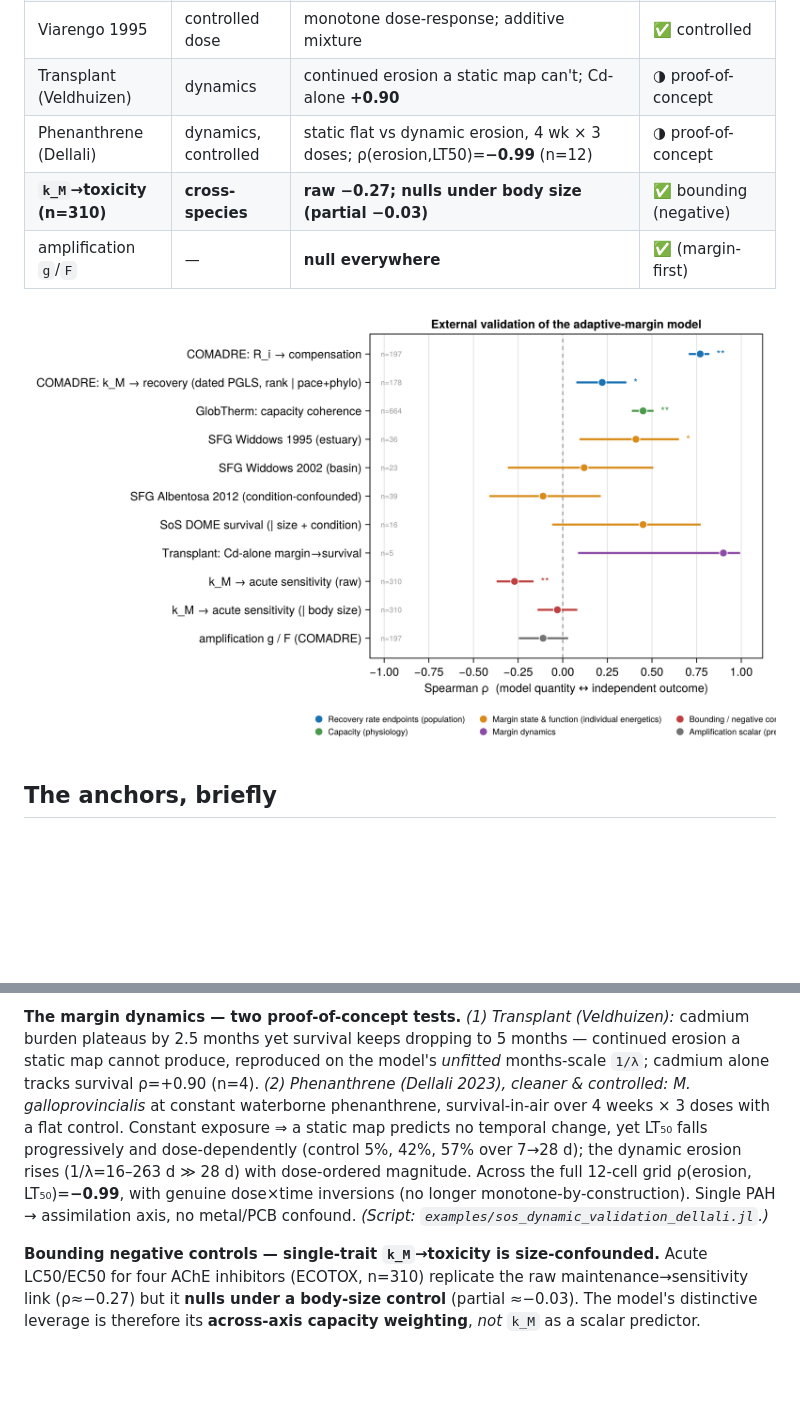
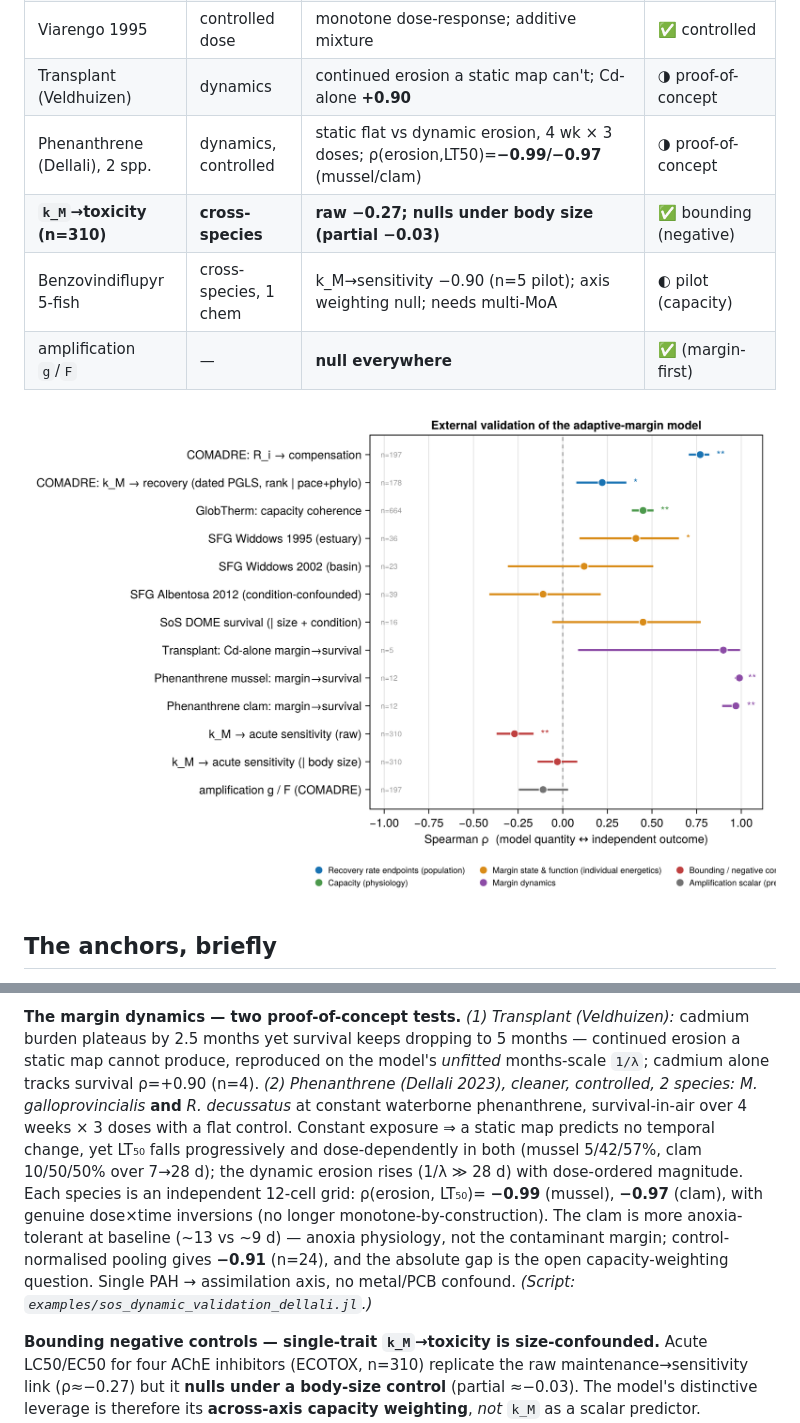
Before and after one commit to microstijn/burdenDK, a Markdown page: docs/wiki/External-Validation.md, 2 parts joined by grey strips. GitHub-like rendering; pictures changed too: docs/wiki/figures/validation_forest.png; blank space fills up the shorter version.

```diff
--- a/docs/wiki/External-Validation.md
+++ b/docs/wiki/External-Validation.md
@@ -23,8 +23,9 @@ Effects are Spearman ρ; `*` p<0.05, `**` p<0.01.
 | Stress-on-stress (DOME) | energetics | **+0.39 → +0.45** (confound-controlled) | ✅ static map |
 | Viarengo 1995 | controlled dose | monotone dose-response; additive mixture | ✅ controlled |
 | Transplant (Veldhuizen) | dynamics | continued erosion a static map can't; Cd-alone **+0.90** | ◑ proof-of-concept |
-| Phenanthrene (Dellali) | dynamics, controlled | static flat vs dynamic erosion, 4 wk × 3 doses; ρ(erosion,LT50)=**−0.99** (n=12) | ◑ proof-of-concept |
+| Phenanthrene (Dellali), 2 spp. | dynamics, controlled | static flat vs dynamic erosion, 4 wk × 3 doses; ρ(erosion,LT50)=**−0.99/−0.97** (mussel/clam) | ◑ proof-of-concept |
 | **`k_M`→toxicity (n=310)** | **cross-species** | **raw −0.27; nulls under body size (partial −0.03)** | ✅ bounding (negative) |
+| Benzovindiflupyr 5-fish | cross-species, 1 chem | k_M→sensitivity −0.90 (n=5 pilot); axis weighting null; needs multi-MoA | ◐ pilot (capacity) |
 | amplification `g`/`F` | — | **null everywhere** | ✅ (margin-first) |
 
 ![External-validation forest plot](figures/validation_forest.png)
@@ -58,12 +59,15 @@ dose-response and an additive binary mixture, bracketed by the model's own CA/IA
 **The margin dynamics — two proof-of-concept tests.** *(1) Transplant (Veldhuizen):* cadmium burden
 plateaus by 2.5 months yet survival keeps dropping to 5 months — continued erosion a static map cannot
 produce, reproduced on the model's *unfitted* months-scale `1/λ`; cadmium alone tracks survival ρ=+0.90
-(n=4). *(2) Phenanthrene (Dellali 2023), cleaner & controlled:* *M. galloprovincialis* at constant
-waterborne phenanthrene, survival-in-air over 4 weeks × 3 doses with a flat control. Constant exposure
-⇒ a static map predicts no temporal change, yet LT₅₀ falls progressively and dose-dependently (control
-5%, 42%, 57% over 7→28 d); the dynamic erosion rises (1/λ=16–263 d ≫ 28 d) with dose-ordered magnitude.
-Across the full 12-cell grid ρ(erosion, LT₅₀)=**−0.99**, with genuine dose×time inversions (no longer
-monotone-by-construction). Single PAH → assimilation axis, no metal/PCB confound. *(Script:
+(n=4). *(2) Phenanthrene (Dellali 2023), cleaner, controlled, 2 species:* *M. galloprovincialis* **and**
+*R. decussatus* at constant waterborne phenanthrene, survival-in-air over 4 weeks × 3 doses with a flat
+control. Constant exposure ⇒ a static map predicts no temporal change, yet LT₅₀ falls progressively and
+dose-dependently in both (mussel 5/42/57%, clam 10/50/50% over 7→28 d); the dynamic erosion rises
+(1/λ ≫ 28 d) with dose-ordered magnitude. Each species is an independent 12-cell grid: ρ(erosion, LT₅₀)=
+**−0.99** (mussel), **−0.97** (clam), with genuine dose×time inversions (no longer monotone-by-construction).
+The clam is more anoxia-tolerant at baseline (~13 vs ~9 d) — anoxia physiology, not the contaminant margin;
+control-normalised pooling gives **−0.91** (n=24), and the absolute gap is the open capacity-weighting
+question. Single PAH → assimilation axis, no metal/PCB confound. *(Script:
 `examples/sos_dynamic_validation_dellali.jl`.)*
 
 **Bounding negative controls — single-trait `k_M`→toxicity is size-confounded.** Acute LC50/EC50 for
```
Also changed, not shown: docs/notes/external_validation_synthesis.md (+49 -21 lines), 7 other files.
